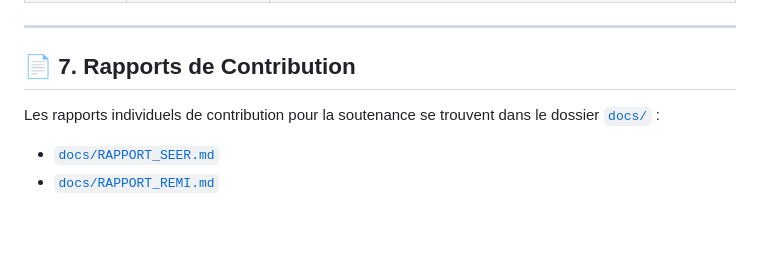
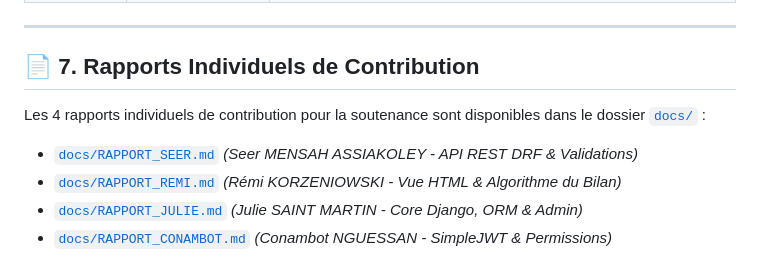
Before and after one commit to Thekorzeremi/DjanCount, a Markdown page: README.md, the part around the change. Rendered like a GitHub page; blank space fills up the shorter version.

Commit message:
docs: maj README avec liens vers les 4 rapports individuels

```diff
--- a/README.md
+++ b/README.md
@@ -167,8 +167,10 @@ Tous les endpoints API sont enregistrés sous le préfixe `/api/` :
 
 ---
 
-## 📄 7. Rapports de Contribution
+## 📄 7. Rapports Individuels de Contribution
 
-Les rapports individuels de contribution pour la soutenance se trouvent dans le dossier [`docs/`](docs/) :
-- [`docs/RAPPORT_SEER.md`](docs/RAPPORT_SEER.md)
-- [`docs/RAPPORT_REMI.md`](docs/RAPPORT_REMI.md)
+Les 4 rapports individuels de contribution pour la soutenance sont disponibles dans le dossier [`docs/`](docs/) :
+- [`docs/RAPPORT_SEER.md`](docs/RAPPORT_SEER.md) *(Seer MENSAH ASSIAKOLEY - API REST DRF & Validations)*
+- [`docs/RAPPORT_REMI.md`](docs/RAPPORT_REMI.md) *(Rémi KORZENIOWSKI - Vue HTML & Algorithme du Bilan)*
+- [`docs/RAPPORT_JULIE.md`](docs/RAPPORT_JULIE.md) *(Julie SAINT MARTIN - Core Django, ORM & Admin)*
+- [`docs/RAPPORT_CONAMBOT.md`](docs/RAPPORT_CONAMBOT.md) *(Conambot NGUESSAN - SimpleJWT & Permissions)*
```
